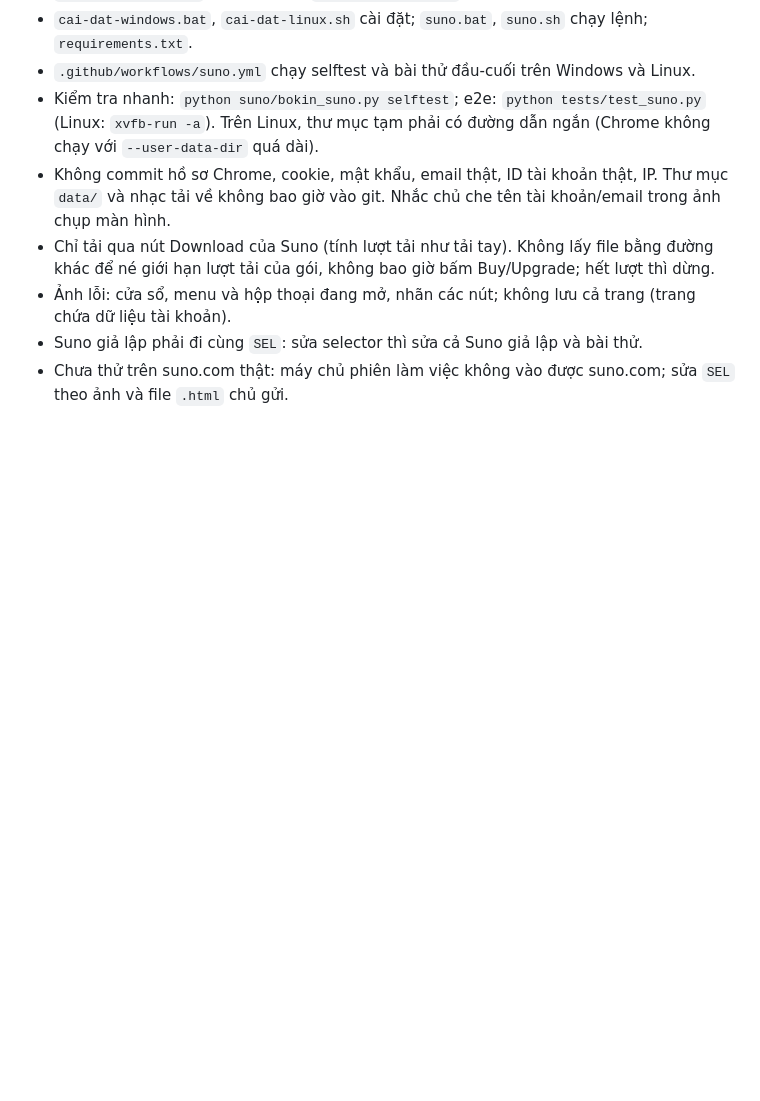
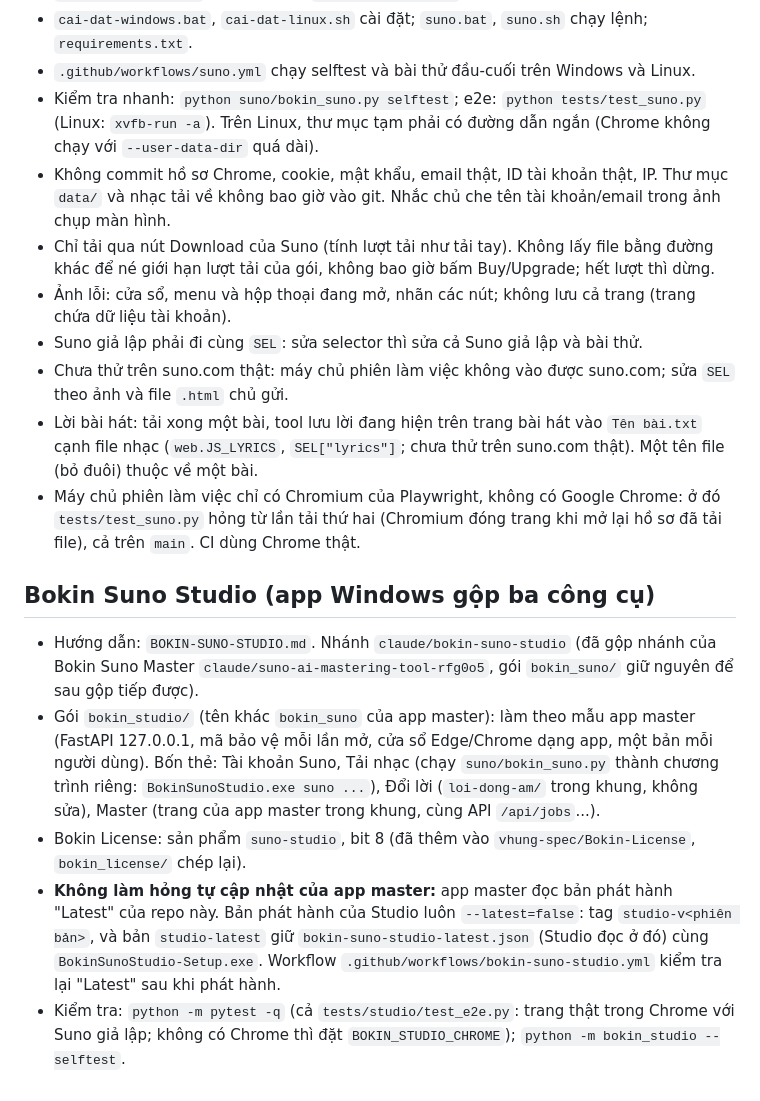
Before and after one commit to vhung-spec/bokin-suno-tool, a Markdown page: CLAUDE.md, the part around the change. GitHub-like rendering; blank space fills up the shorter version.

```diff
--- a/CLAUDE.md
+++ b/CLAUDE.md
@@ -44,3 +44,22 @@
 - Suno giả lập phải đi cùng `SEL`: sửa selector thì sửa cả Suno giả lập và bài thử.
 - Chưa thử trên suno.com thật: máy chủ phiên làm việc không vào được suno.com; sửa `SEL` theo ảnh và file `.html` chủ
   gửi.
+- Lời bài hát: tải xong một bài, tool lưu lời đang hiện trên trang bài hát vào `Tên bài.txt` cạnh file nhạc
+  (`web.JS_LYRICS`, `SEL["lyrics"]`; chưa thử trên suno.com thật). Một tên file (bỏ đuôi) thuộc về một bài.
+- Máy chủ phiên làm việc chỉ có Chromium của Playwright, không có Google Chrome: ở đó `tests/test_suno.py` hỏng từ
+  lần tải thứ hai (Chromium đóng trang khi mở lại hồ sơ đã tải file), cả trên `main`. CI dùng Chrome thật.
+
+## Bokin Suno Studio (app Windows gộp ba công cụ)
+- Hướng dẫn: `BOKIN-SUNO-STUDIO.md`. Nhánh `claude/bokin-suno-studio` (đã gộp nhánh của Bokin Suno Master
+  `claude/suno-ai-mastering-tool-rfg0o5`, gói `bokin_suno/` giữ nguyên để sau gộp tiếp được).
+- Gói `bokin_studio/` (tên khác `bokin_suno` của app master): làm theo mẫu app master (FastAPI 127.0.0.1, mã bảo vệ
+  mỗi lần mở, cửa sổ Edge/Chrome dạng app, một bản mỗi người dùng). Bốn thẻ: Tài khoản Suno, Tải nhạc (chạy
+  `suno/bokin_suno.py` thành chương trình riêng: `BokinSunoStudio.exe suno ...`), Đổi lời (`loi-dong-am/` trong
+  khung, không sửa), Master (trang của app master trong khung, cùng API `/api/jobs`...).
+- Bokin License: sản phẩm `suno-studio`, bit 8 (đã thêm vào `vhung-spec/Bokin-License`, `bokin_license/` chép lại).
+- **Không làm hỏng tự cập nhật của app master:** app master đọc bản phát hành "Latest" của repo này. Bản phát hành
+  của Studio luôn `--latest=false`: tag `studio-v<phiên bản>`, và bản `studio-latest` giữ
+  `bokin-suno-studio-latest.json` (Studio đọc ở đó) cùng `BokinSunoStudio-Setup.exe`. Workflow
+  `.github/workflows/bokin-suno-studio.yml` kiểm tra lại "Latest" sau khi phát hành.
+- Kiểm tra: `python -m pytest -q` (cả `tests/studio/test_e2e.py`: trang thật trong Chrome với Suno giả lập; không có
+  Chrome thì đặt `BOKIN_STUDIO_CHROME`); `python -m bokin_studio --selftest`.
```
Also changed, not shown: BOKIN-SUNO-STUDIO.md (added, +156 -0 lines), README.md (+25 -13 lines).
